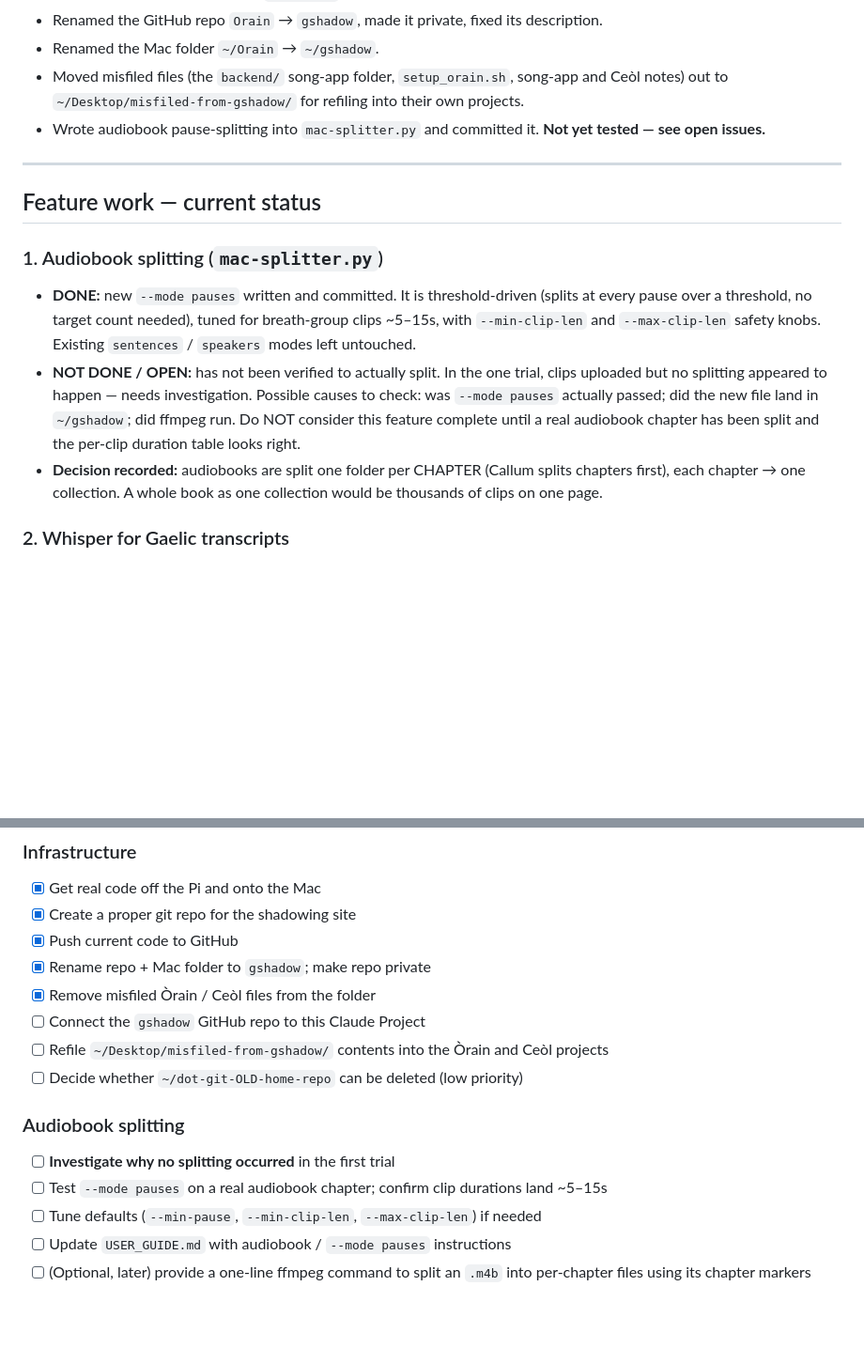
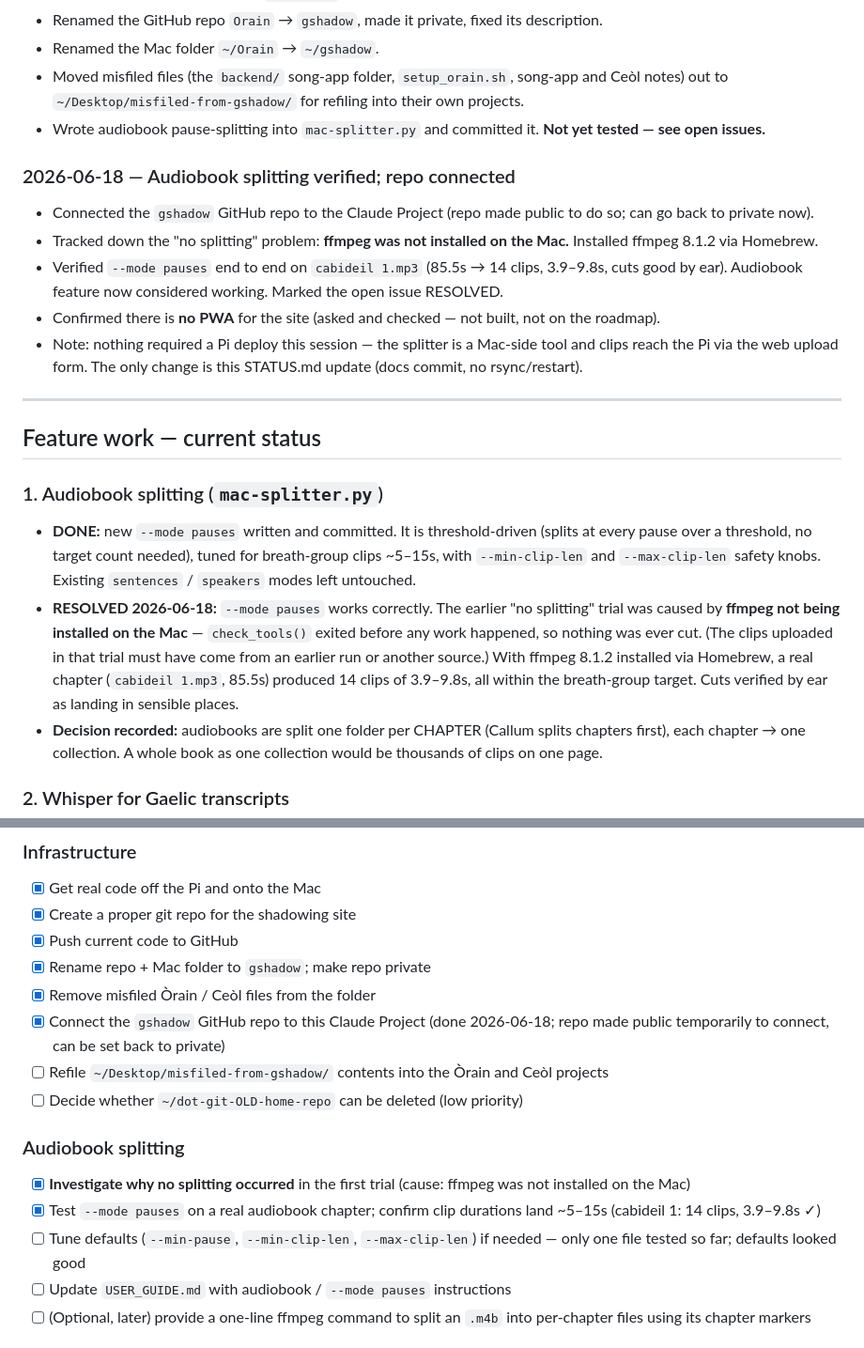
Before and after one commit to glenachulish/gshadow, a Markdown page: STATUS.md, 2 parts joined by grey strips. Shown at 94% size. Rendered like a GitHub page; blank space fills up the shorter version.

Commit message:
Audiobook splitting verified (ffmpeg was missing); repo connected

```diff
--- a/STATUS.md
+++ b/STATUS.md
@@ -77,6 +77,21 @@ work. What happened:
 - Wrote audiobook pause-splitting into `mac-splitter.py` and committed
   it. **Not yet tested — see open issues.**
 
+### 2026-06-18 — Audiobook splitting verified; repo connected
+
+- Connected the `gshadow` GitHub repo to the Claude Project (repo made
+  public to do so; can go back to private now).
+- Tracked down the "no splitting" problem: **ffmpeg was not installed on
+  the Mac.** Installed ffmpeg 8.1.2 via Homebrew.
+- Verified `--mode pauses` end to end on `cabideil 1.mp3` (85.5s → 14
+  clips, 3.9–9.8s, cuts good by ear). Audiobook feature now considered
+  working. Marked the open issue RESOLVED.
+- Confirmed there is **no PWA** for the site (asked and checked — not
+  built, not on the roadmap).
+- Note: nothing required a Pi deploy this session — the splitter is a
+  Mac-side tool and clips reach the Pi via the web upload form. The only
+  change is this STATUS.md update (docs commit, no rsync/restart).
+
 ---
 
 ## Feature work — current status
@@ -88,12 +103,14 @@ work. What happened:
   count needed), tuned for breath-group clips ~5–15s, with
   `--min-clip-len` and `--max-clip-len` safety knobs. Existing
   `sentences` / `speakers` modes left untouched.
-- **NOT DONE / OPEN:** has not been verified to actually split. In the
-  one trial, clips uploaded but no splitting appeared to happen — needs
-  investigation. Possible causes to check: was `--mode pauses` actually
-  passed; did the new file land in `~/gshadow`; did ffmpeg run. Do NOT
-  consider this feature complete until a real audiobook chapter has been
-  split and the per-clip duration table looks right.
+- **RESOLVED 2026-06-18:** `--mode pauses` works correctly. The earlier
+  "no splitting" trial was caused by **ffmpeg not being installed on the
+  Mac** — `check_tools()` exited before any work happened, so nothing was
+  ever cut. (The clips uploaded in that trial must have come from an
+  earlier run or another source.) With ffmpeg 8.1.2 installed via
+  Homebrew, a real chapter (`cabideil 1.mp3`, 85.5s) produced 14 clips of
+  3.9–9.8s, all within the breath-group target. Cuts verified by ear as
+  landing in sensible places.
 - **Decision recorded:** audiobooks are split one folder per CHAPTER
   (Callum splits chapters first), each chapter → one collection. A whole
   book as one collection would be thousands of clips on one page.
@@ -133,17 +150,20 @@ items grouped sensibly.*
 - [x] Push current code to GitHub
 - [x] Rename repo + Mac folder to `gshadow`; make repo private
 - [x] Remove misfiled Òrain / Ceòl files from the folder
-- [ ] Connect the `gshadow` GitHub repo to this Claude Project
+- [x] Connect the `gshadow` GitHub repo to this Claude Project
+      (done 2026-06-18; repo made public temporarily to connect, can be
+      set back to private)
 - [ ] Refile `~/Desktop/misfiled-from-gshadow/` contents into the Òrain
       and Ceòl projects
 - [ ] Decide whether `~/dot-git-OLD-home-repo` can be deleted (low priority)
 
 ### Audiobook splitting
-- [ ] **Investigate why no splitting occurred** in the first trial
-- [ ] Test `--mode pauses` on a real audiobook chapter; confirm clip
-      durations land ~5–15s
+- [x] **Investigate why no splitting occurred** in the first trial
+      (cause: ffmpeg was not installed on the Mac)
+- [x] Test `--mode pauses` on a real audiobook chapter; confirm clip
+      durations land ~5–15s (cabideil 1: 14 clips, 3.9–9.8s ✓)
 - [ ] Tune defaults (`--min-pause`, `--min-clip-len`, `--max-clip-len`)
-      if needed
+      if needed — only one file tested so far; defaults looked good
 - [ ] Update `USER_GUIDE.md` with audiobook / `--mode pauses` instructions
 - [ ] (Optional, later) provide a one-line ffmpeg command to split an
       `.m4b` into per-chapter files using its chapter markers
```
